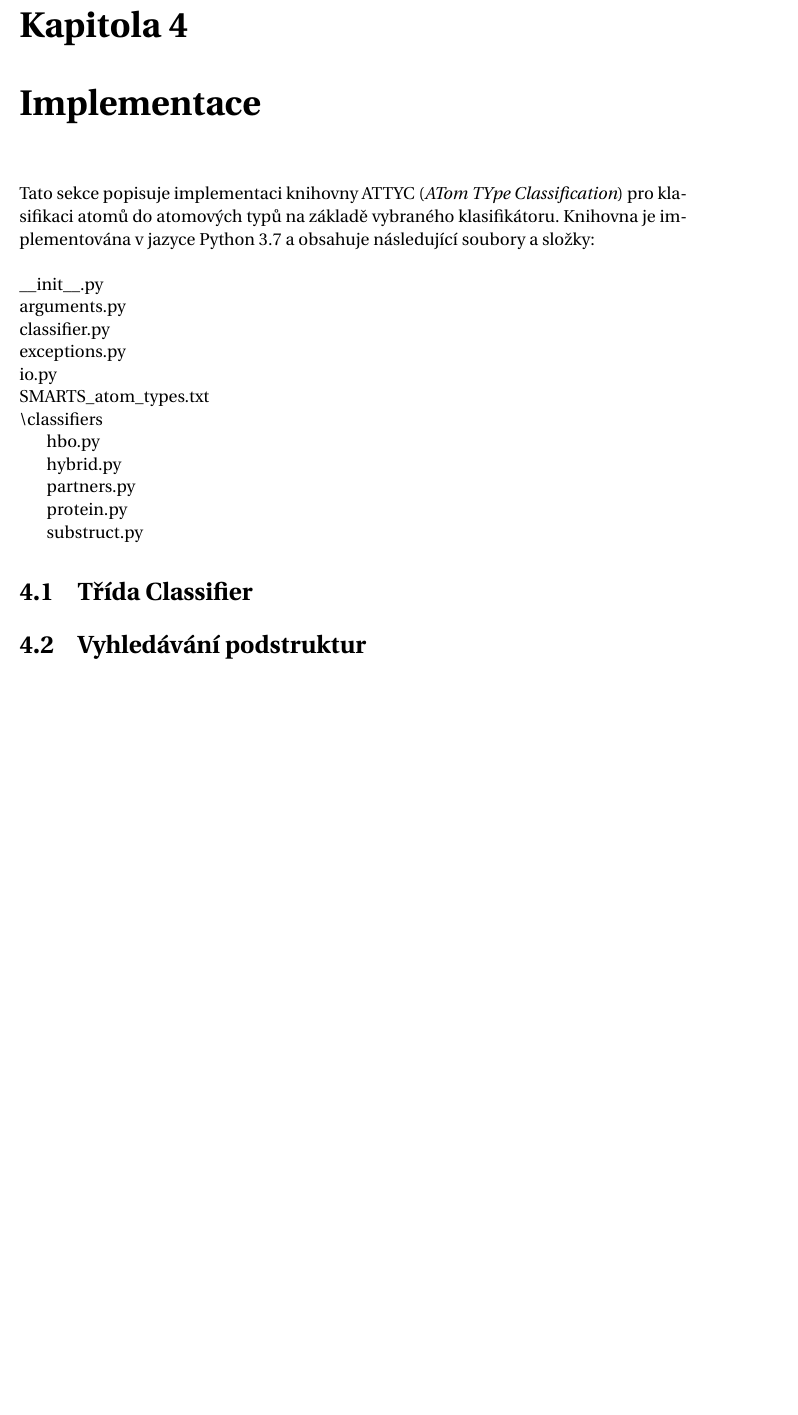
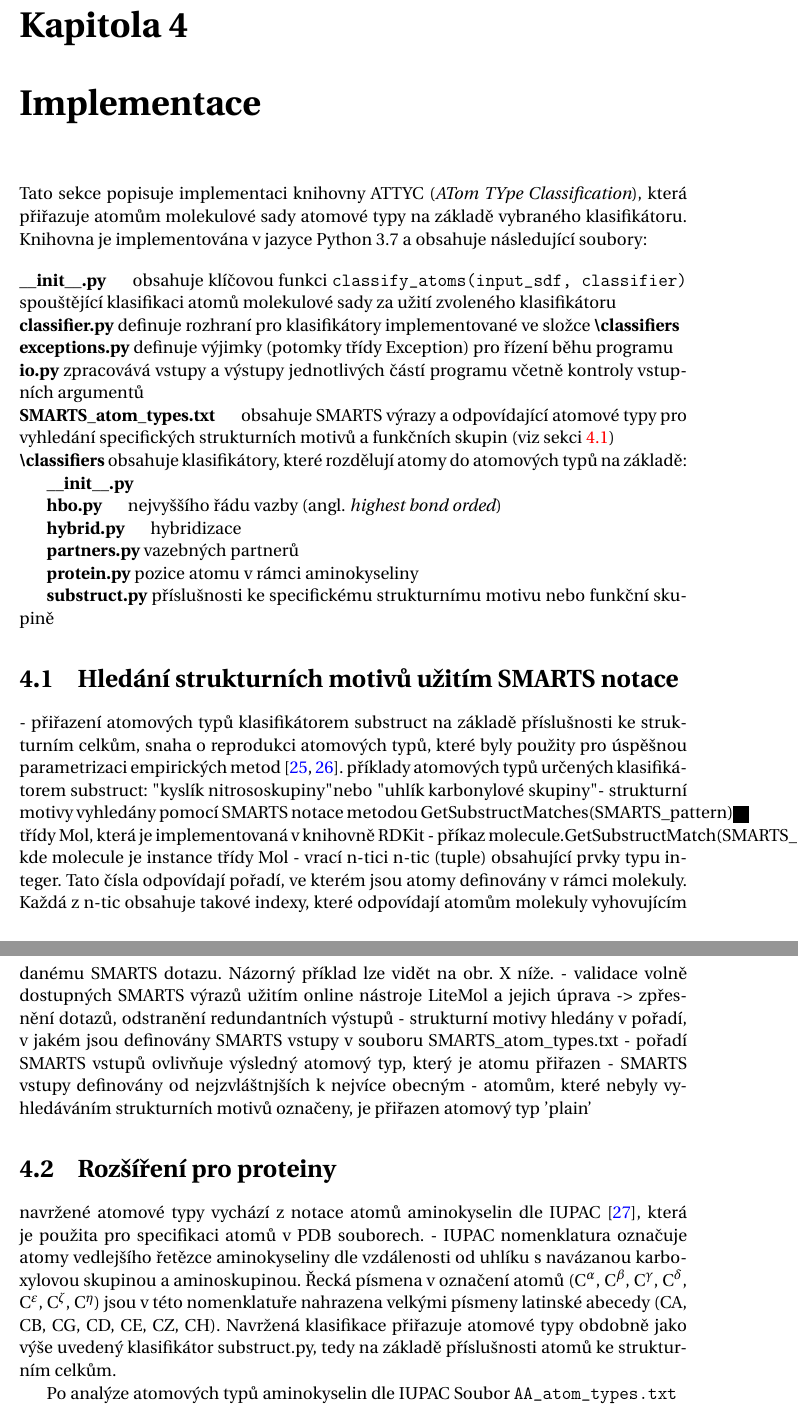
Before and after one commit to radenka/bp-text-overleaf, a LaTeX thesis (bc_thesis.tex, which reads text_prace/04_Kap_04_Implementace.tex): part of page 23 of 30 before the commit and two parts of pages 23 and 24 of 31 after it, the two joined at a grey line, cut so that both start at the same text, the shorter picture padded with empty space. Compiled offline with pdfLaTeX.

Commit message:
Notes for SMARTS implementation and proteins added.

```diff
--- a/text_prace/04_Kap_04_Implementace.tex
+++ b/text_prace/04_Kap_04_Implementace.tex
@@ -1,33 +1,55 @@
 \chapter{Implementace}
-Tato sekce popisuje implementaci knihovny ATTYC (\textit{ATom TYpe Classification}) pro klasifikaci atomů do atomových typů na základě vybraného  klasifikátoru. Knihovna je implementována v jazyce Python 3.7 a obsahuje následující soubory a složky:
-\newline
-\newline
-\noindent\_\_init\_\_.py
+Tato sekce popisuje implementaci knihovny ATTYC (\textit{ATom TYpe Classification}), která přiřazuje atomům molekulové sady atomové typy na základě vybraného  klasifikátoru. Knihovna je implementována v jazyce Python 3.7 a obsahuje následující soubory:
 
-\noindent arguments.py
-
-\noindent classifier.py
-
-\noindent exceptions.py
-
-\noindent io.py
-
-\noindent SMARTS\_atom\_types.txt
-
-\noindent \textbackslash classifiers
-
-hbo.py
-
-hybrid.py
-
-partners.py
-
-protein.py
-
-substruct.py
-
-%pěti navržených klasifikátorů, na základě kterých je atomům v molekulovém souboru přiřazen příslušný atomový typ.
+\bigskip
+\noindent \textbf{\_\_init\_\_.py}\hspace{0.5cm} obsahuje klíčovou funkci \verb|classify_atoms(input_sdf, classifier)| spouštějící klasifikaci atomů molekulové sady za užití zvoleného klasifikátoru
 
 
-\section{Třída Classifier}
- \section{Vyhledávání podstruktur}
+\noindent \textbf{classifier.py} definuje rozhraní pro klasifikátory implementované ve složce \textbf{\textbackslash classifiers}
+
+
+\noindent \textbf{exceptions.py} definuje výjimky (potomky třídy Exception) pro řízení běhu programu
+
+
+\noindent \textbf{io.py} zpracovává vstupy a výstupy jednotlivých částí programu včetně kontroly vstupních argumentů
+
+
+\noindent \textbf{SMARTS\_atom\_types.txt}\hspace{0.5cm} obsahuje SMARTS výrazy a odpovídající atomové typy pro vyhledání specifických strukturních motivů a funkčních skupin (viz sekci \ref{substruct})
+
+\noindent\textbf{\textbackslash classifiers} obsahuje klasifikátory, které rozdělují atomy do atomových typů na základě:
+
+\textbf{\_\_init\_\_.py}\hspace{0.5cm}
+
+\textbf{hbo.py}\hspace{0.5cm} nejvyššího řádu vazby (angl. \textit{highest bond orded})
+
+\textbf{hybrid.py}\hspace{0.5cm} hybridizace
+
+\textbf{partners.py}\ vazebných partnerů
+
+\textbf{protein.py} pozice atomu v rámci aminokyseliny
+
+\textbf{substruct.py} příslušnosti ke specifickému strukturnímu motivu nebo funkční skupině
+
+\section{Hledání strukturních motivů užitím SMARTS notace}
+\label{substruct}
+- přiřazení atomových typů klasifikátorem substruct na základě příslušnosti ke strukturním celkům, snaha o reprodukci atomových typů, které byly použity pro úspěšnou parametrizaci empirických metod \cite{attyp1, attyp2}.
+příklady atomových typů určených klasifikátorem substruct: "kyslík nitrososkupiny" nebo "uhlík karbonylové skupiny"
+- strukturní motivy vyhledány pomocí SMARTS notace metodou GetSubstructMatches(SMARTS\_pattern) třídy Mol, která je implementovaná v knihovně RDKit
+- příkaz molecule.GetSubstructMatch(SMARTS\_pattern), kde molecule je instance třídy Mol
+- vrací n-tici n-tic (tuple) obsahující prvky typu integer. Tato čísla odpovídají pořadí, ve kterém jsou atomy definovány v rámci molekuly. Každá z n-tic obsahuje takové indexy, které odpovídají atomům molekuly vyhovujícím danému SMARTS dotazu. Názorný příklad lze vidět na obr. X níže.
+% kus kodu TODO, ukazat GetSubstructMatches na nejakem patternu + vysledne ntice ntic, komentar pod kodem
+- validace volně dostupných SMARTS výrazů užitím online nástroje LiteMol a jejich úprava -> zpřesnění dotazů, odstranění redundantních výstupů
+- strukturní motivy hledány v pořadí, v jakém jsou definovány SMARTS vstupy v souboru SMARTS\_atom\_types.txt - pořadí SMARTS vstupů ovlivňuje výsledný atomový typ, který je atomu přiřazen
+- SMARTS vstupy definovány od nejzvláštnjších k nejvíce obecným
+- atomům, které nebyly vyhledáváním strukturních motivů označeny, je přiřazen atomový typ 'plain'
+
+
+
+\section{Rozšíření pro proteiny}
+%- zpracování PDB souborů, mmCIF formát není knihovnou RDKit podporován
+%- PDB de facto zastaralý, jako standard jej nahradil formát mmCIF
+%- pro účely bakalářské práce není omezením; cíl: otestovat, zda je navržená klasifikace použitelná (pozdější integrace openbabelu pro konverzi souborů?)
+navržené atomové typy vychází z notace atomů aminokyselin dle IUPAC \cite{AA_nomenclature}, která je použita pro specifikaci atomů v PDB souborech.
+- IUPAC nomenklatura označuje atomy vedlejšího řetězce aminokyseliny dle vzdálenosti od uhlíku s navázanou karboxylovou skupinou a aminoskupinou. Řecká písmena v označení atomů (C$^\alpha$, C$^\beta$, C$^\gamma$, C$^\delta$, C$^\varepsilon$, C$^\zeta$, C$^\eta$) jsou v této nomenklatuře nahrazena velkými písmeny latinské abecedy (CA, CB, CG, CD, CE, CZ, CH). Navržená klasifikace přiřazuje atomové typy obdobně jako výše uvedený klasifikátor substruct.py, tedy na základě příslušnosti atomů ke strukturním celkům.
+
+Po analýze atomových typů aminokyselin dle IUPAC Soubor \verb|AA_atom_types.txt|
```
Also changed, not shown: bc_thesis.tex (+2 -1 lines), text_prace/04_Kap_03_Metody.tex (+4 -1 lines), text_prace/07_Literatura.tex (+12 -0 lines).
